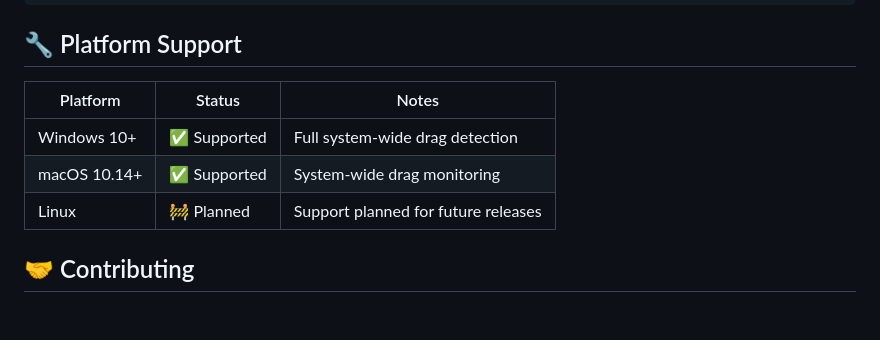
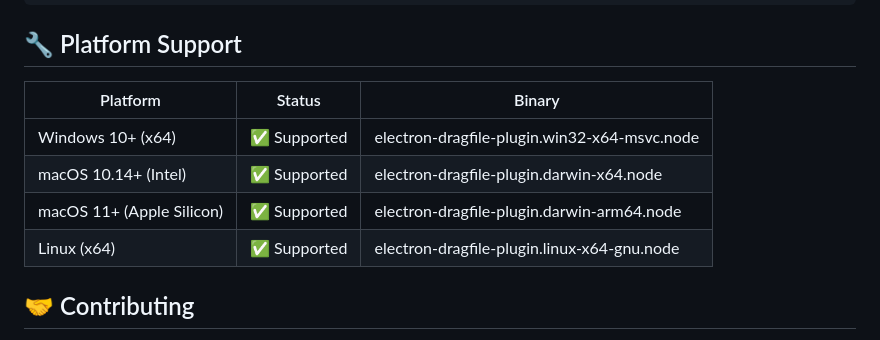
Before and after one commit to L-x-C/electron-dragfile-plugin, a Markdown page: README.md, the part around the change. Rendered like a GitHub page; blank space fills up the shorter version.

Commit message:
Update platform support table with binary names
- Show specific binary files for each supported platform
- Update Linux status to supported (binary included)
- Add Apple Silicon support details

🤖 Generated with [Claude Code](https://claude.com/claude-code)

Co-Authored-By: Claude <noreply@anthropic.com>

```diff
--- a/README.md
+++ b/README.md
@@ -184,11 +184,12 @@ electron-dragfile-plugin/
 
 ## 🔧 Platform Support
 
-| Platform | Status | Notes |
-|----------|--------|-------|
-| Windows 10+ | ✅ Supported | Full system-wide drag detection |
-| macOS 10.14+ | ✅ Supported | System-wide drag monitoring |
-| Linux | 🚧 Planned | Support planned for future releases |
+| Platform | Status | Binary |
+|----------|--------|--------|
+| Windows 10+ (x64) | ✅ Supported | electron-dragfile-plugin.win32-x64-msvc.node |
+| macOS 10.14+ (Intel) | ✅ Supported | electron-dragfile-plugin.darwin-x64.node |
+| macOS 11+ (Apple Silicon) | ✅ Supported | electron-dragfile-plugin.darwin-arm64.node |
+| Linux (x64) | ✅ Supported | electron-dragfile-plugin.linux-x64-gnu.node |
 
 ## 🤝 Contributing
 
```
